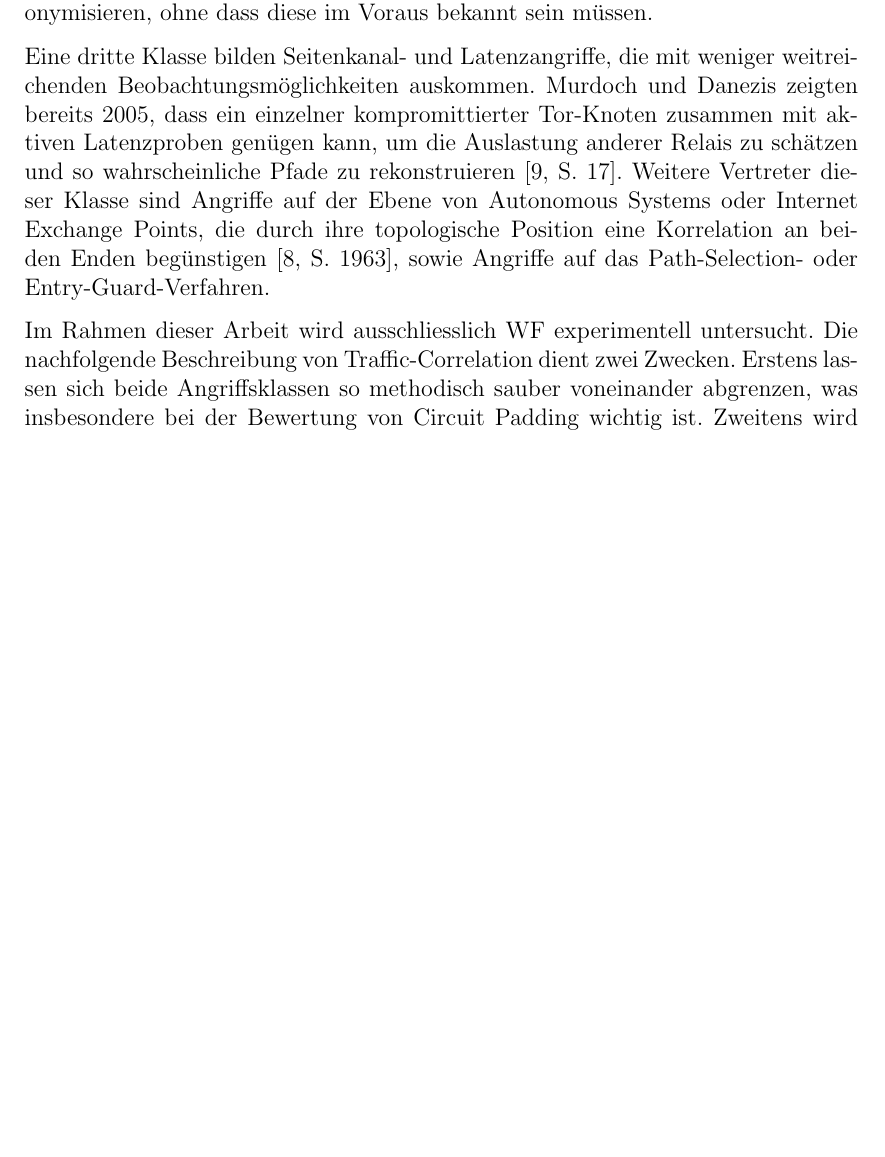
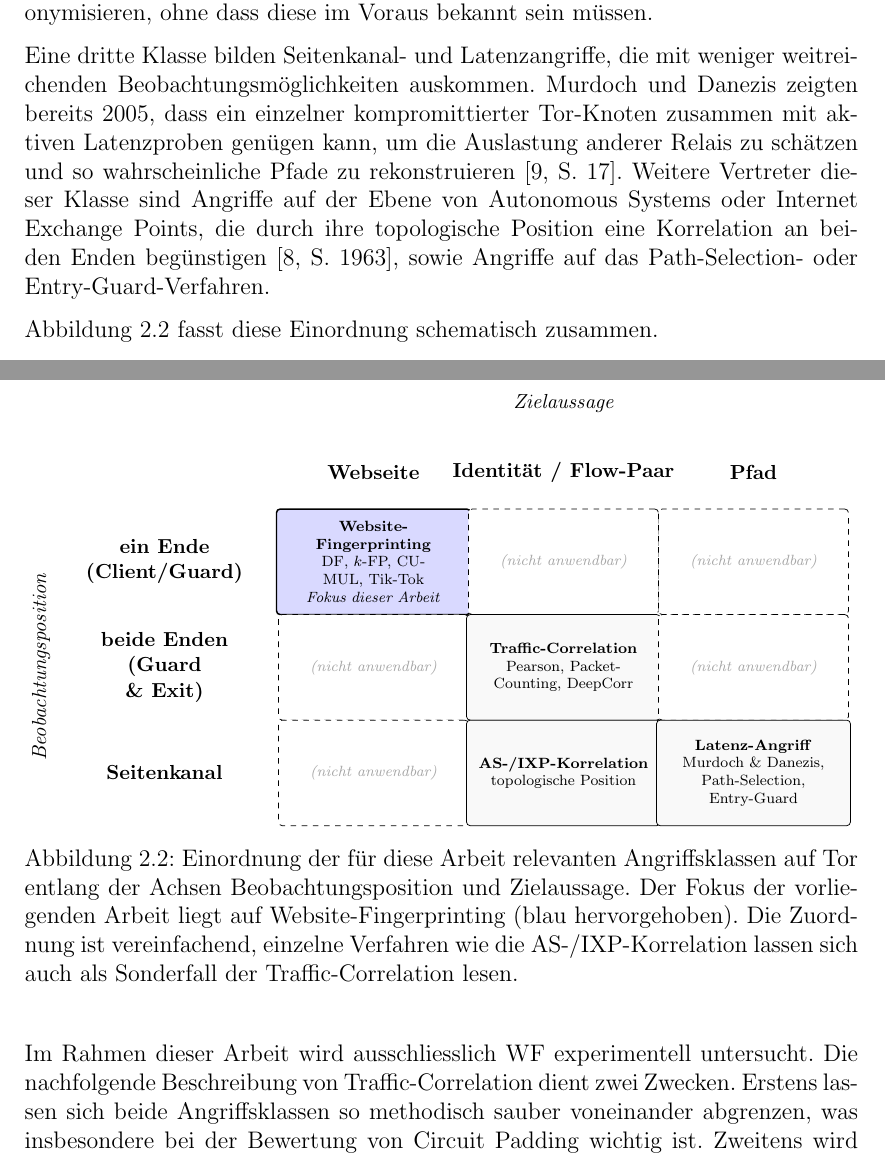
Before and after one commit to OliverStaub/BachelorThesis, a LaTeX thesis (src/thesis/hslu_thesis.tex, which reads src/thesis/acronyms.tex, src/thesis/chapters/02_stand_der_technik.tex, src/thesis/figs/angriffsklassen_body.tex): part of page 17 of 79 before the commit and two parts of pages 17 and 18 of 80 after it, the two joined at a grey line, cut so that both start at the same text, the shorter picture padded with empty space. Compiled offline with pdfLaTeX.

Commit message:
add diagram

```diff
--- a/src/thesis/acronyms.tex
+++ b/src/thesis/acronyms.tex
@@ -14,3 +14,5 @@
 \newacronym{doi}{DOI}{Digital Object Identifier}
 \newacronym{wtfpad}{WTF-PAD}{Website Traffic Fingerprinting Protection with Adaptive Defense}
 \newacronym{pt}{PT}{Pluggable Transport}
+\newacronym{as}{AS}{Autonomous System}
+\newacronym{ixp}{IXP}{Internet Exchange Point}
--- a/src/thesis/chapters/02_stand_der_technik.tex
+++ b/src/thesis/chapters/02_stand_der_technik.tex
@@ -97,6 +97,17 @@ Da die Aussage nicht über eine bekannte Inhaltsmenge, sondern über eine Identi
 Eine dritte Klasse bilden Seitenkanal- und Latenzangriffe, die mit weniger weitreichenden Beobachtungsmöglichkeiten auskommen.
 Murdoch und Danezis zeigten bereits 2005, dass ein einzelner kompromittierter Tor-Knoten zusammen mit aktiven Latenzproben genügen kann, um die Auslastung anderer Relais zu schätzen und so wahrscheinliche Pfade zu rekonstruieren~\cite[S.~17]{crombe2016correlation}.
 Weitere Vertreter dieser Klasse sind Angriffe auf der Ebene von Autonomous Systems oder Internet Exchange Points, die durch ihre topologische Position eine Korrelation an beiden Enden begünstigen~\cite[S.~1963]{nasr2018deepcorr}, sowie Angriffe auf das Path-Selection- oder Entry-Guard-Verfahren.
+
+Abbildung~\ref{fig:angriffsklassen} fasst diese Einordnung schematisch zusammen.
+
+\begin{figure}[H]
+\centering
+\resizebox{\textwidth}{!}{%
+\input{figs/angriffsklassen_body.tex}%
+}
+\caption{Einordnung der für diese Arbeit relevanten Angriffsklassen auf \gls{tor} entlang der Achsen Beobachtungsposition und Zielaussage. Der Fokus der vorliegenden Arbeit liegt auf Website-Fingerprinting (blau hervorgehoben). Die Zuordnung ist vereinfachend, einzelne Verfahren wie die \gls{as}-/IXP-Korrelation lassen sich auch als Sonderfall der Traffic-Correlation lesen.}
+\label{fig:angriffsklassen}
+\end{figure}
 
 Im Rahmen dieser Arbeit wird ausschliesslich \gls{wf} experimentell untersucht.
 Die nachfolgende Beschreibung von Traffic-Correlation dient zwei Zwecken.
--- /dev/null
+++ b/src/thesis/figs/angriffsklassen_body.tex
@@ -0,0 +1,71 @@
+\begin{tikzpicture}[
+    >=latex,
+    every node/.style={font=\small},
+    colheader/.style={
+        align=center, font=\small\bfseries,
+        minimum width=36mm, minimum height=8mm
+    },
+    rowheader/.style={
+        align=center, font=\small\bfseries,
+        minimum width=32mm, minimum height=20mm,
+        text width=30mm
+    },
+    cell/.style={
+        draw, rounded corners=2pt,
+        minimum width=36mm, minimum height=20mm,
+        align=center, fill=gray!5,
+        text width=34mm, font=\scriptsize
+    },
+    focuscell/.style={
+        draw, rounded corners=2pt, thick,
+        minimum width=36mm, minimum height=20mm,
+        align=center, fill=blue!15,
+        text width=34mm, font=\scriptsize
+    },
+    emptycell/.style={
+        draw, dashed, rounded corners=2pt,
+        minimum width=36mm, minimum height=20mm,
+        align=center, fill=white,
+        font=\scriptsize\itshape, text=gray!70
+    }
+]
+
+\def\cw{36mm}
+\def\rh{20mm}
+
+% Achsentitel oben (Zielaussage)
+\node[font=\small\itshape] at (1*\cw, 2.5*\rh) {Zielaussage};
+
+% Achsentitel links (Beobachtungsposition)
+\node[font=\small\itshape, rotate=90] at (-1.75*\cw, 0) {Beobachtungsposition};
+
+% Spaltenkoepfe
+\node[colheader] at (0*\cw, 1.85*\rh) {Webseite};
+\node[colheader] at (1*\cw, 1.85*\rh) {Identität / Flow-Paar};
+\node[colheader] at (2*\cw, 1.85*\rh) {Pfad};
+
+% Zeilenkoepfe
+\node[rowheader] at (-1.1*\cw, 1*\rh)  {ein Ende\\(Client/Guard)};
+\node[rowheader] at (-1.1*\cw, 0*\rh)  {beide Enden\\(Guard \& Exit)};
+\node[rowheader] at (-1.1*\cw, -1*\rh) {Seitenkanal};
+
+% Zeile 1: ein Ende
+\node[focuscell] at (0*\cw, 1*\rh)
+    {\textbf{Website-Fingerprinting}\\DF, $k$-FP, CUMUL, Tik-Tok\\\textit{Fokus dieser Arbeit}};
+\node[emptycell] at (1*\cw, 1*\rh)  {(nicht anwendbar)};
+\node[emptycell] at (2*\cw, 1*\rh)  {(nicht anwendbar)};
+
+% Zeile 2: beide Enden
+\node[emptycell] at (0*\cw, 0*\rh)  {(nicht anwendbar)};
+\node[cell]      at (1*\cw, 0*\rh)
+    {\textbf{Traffic-Correlation}\\Pearson, Packet-Counting, DeepCorr};
+\node[emptycell] at (2*\cw, 0*\rh)  {(nicht anwendbar)};
+
+% Zeile 3: Seitenkanal
+\node[emptycell] at (0*\cw, -1*\rh) {(nicht anwendbar)};
+\node[cell]      at (1*\cw, -1*\rh)
+    {\textbf{AS-/IXP-Korrelation}\\topologische Position};
+\node[cell]      at (2*\cw, -1*\rh)
+    {\textbf{Latenz-Angriff}\\Murdoch \& Danezis,\\Path-Selection, Entry-Guard};
+
+\end{tikzpicture}
```
